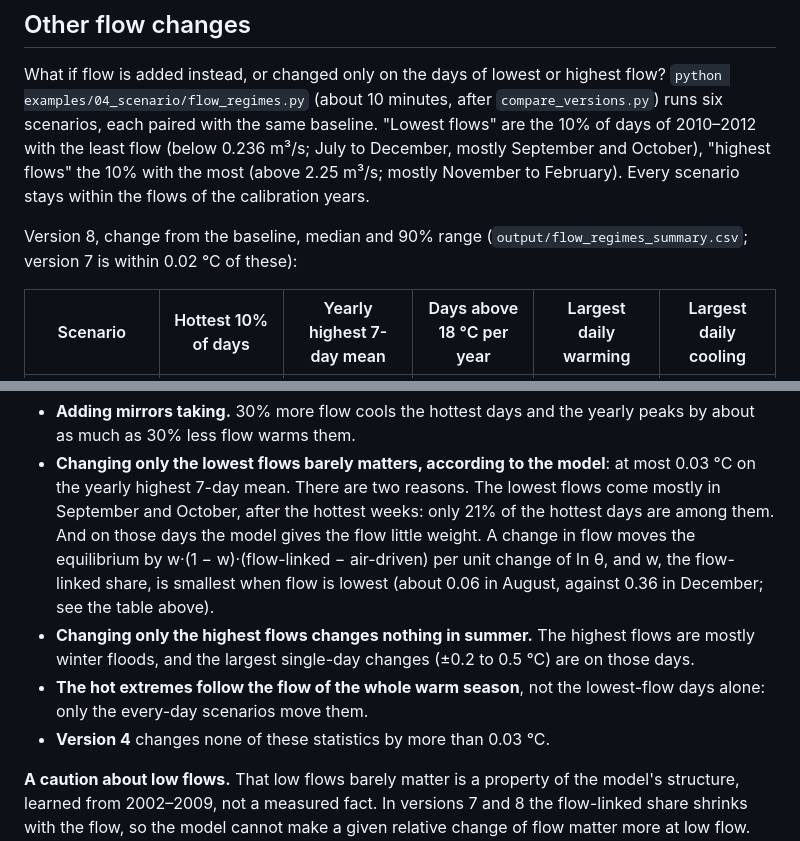
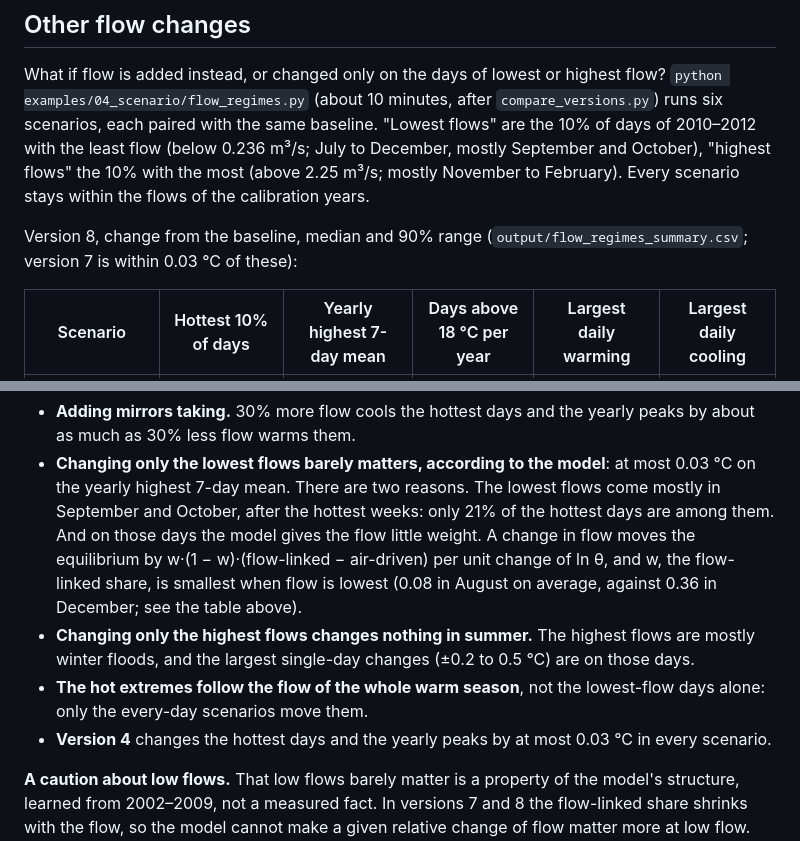
Before and after one commit to LukeAFullard/pyair2stream, a Markdown page: examples/04_scenario/README.md, 2 parts joined by grey strips. GitHub-like rendering.

Commit message:
Example 04 README: correct three details of "Other flow changes"
Version 7 is within 0.03 degC of version 8, not 0.02; the flow-linked share
averages 0.08 in August; version 4's bound applies to the hottest days and
yearly peaks, not to the largest single-day changes.

Co-Authored-By: Claude Opus 5.5 <noreply@anthropic.com>
Claude-Session: https://claude.ai/code/session_016PuQvkuzUPHGgj6GJX5ihd

```diff
--- a/examples/04_scenario/README.md
+++ b/examples/04_scenario/README.md
@@ -237,7 +237,7 @@ flows" the 10% with the most (above 2.25 m³/s; mostly November to February).
 Every scenario stays within the flows of the calibration years.
 
 Version 8, change from the baseline, median and 90% range
-(`output/flow_regimes_summary.csv`; version 7 is within 0.02 °C of these):
+(`output/flow_regimes_summary.csv`; version 7 is within 0.03 °C of these):
 
 | Scenario | Hottest 10% of days | Yearly highest 7-day mean | Days above 18 °C per year | Largest daily warming | Largest daily cooling |
 |---|---|---|---|---|---|
@@ -262,14 +262,15 @@ simulations.*
   weeks: only 21% of the hottest days are among them. And on those days the
   model gives the flow little weight. A change in flow moves the equilibrium
   by w·(1 − w)·(flow-linked − air-driven) per unit change of ln θ, and w, the
-  flow-linked share, is smallest when flow is lowest (about 0.06 in August,
-  against 0.36 in December; see the table above).
+  flow-linked share, is smallest when flow is lowest (0.08 in August on average,
+against 0.36 in December; see the table above).
 - **Changing only the highest flows changes nothing in summer.** The highest
   flows are mostly winter floods, and the largest single-day changes (±0.2 to
   0.5 °C) are on those days.
 - **The hot extremes follow the flow of the whole warm season**, not the
   lowest-flow days alone: only the every-day scenarios move them.
-- **Version 4** changes none of these statistics by more than 0.03 °C.
+- **Version 4** changes the hottest days and the yearly peaks by at most
+  0.03 °C in every scenario.
 
 **A caution about low flows.** That low flows barely matter is a property of
 the model's structure, learned from 2002–2009, not a measured fact. In
```
